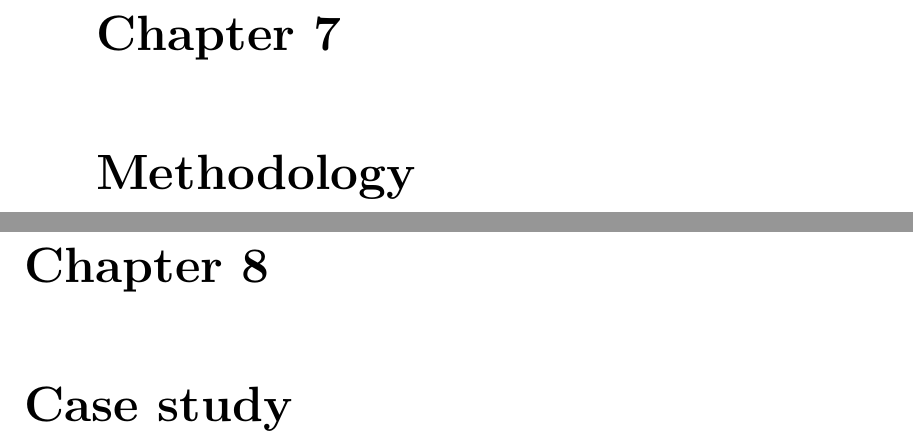
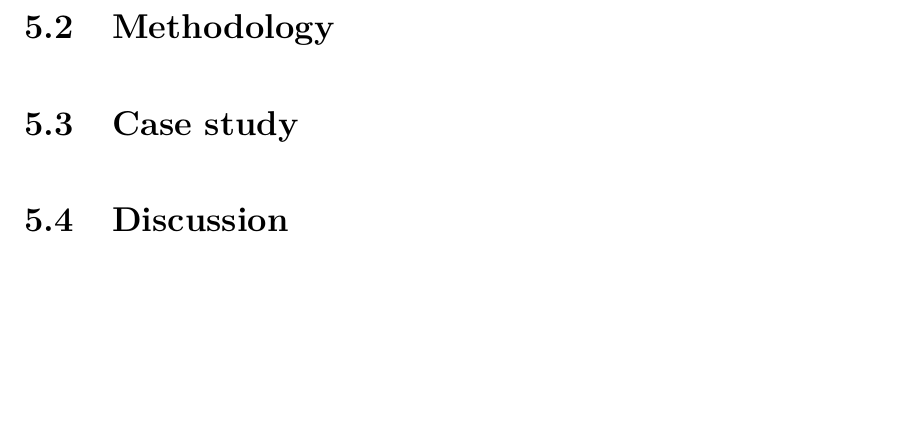
Before and after one commit to trashbirdecology/myDissertation, a LaTeX thesis (_book/_myDissertation.tex): two parts of pages 89 and 90 of 114 before the commit and part of page 88 of 111 after it, the two joined at a grey line, cut at the place of the change, the shorter picture padded with empty space. Compiled offline with pdfLaTeX.

```diff
--- a/_book/_myDissertation.tex
+++ b/_book/_myDissertation.tex
@@ -117,8 +117,9 @@
 \author{Jessica L. Burnett}
 % The month and year that you submit your FINAL draft TO THE LIBRARY
 \date{2019}
-\division{}
+% \division{}
 \advisor{Craig R. Allen}
+\department{School of Natural Resources}
 \institution{University of Nebraska-Lincoln}
 \degree{Doctor of Philosophy}
 %If you have two advisors for some reason, you can use the following
@@ -127,7 +128,6 @@
 % End of CII addition
 
 %%% Remember to use the correct department!
-\department{School of Natural Resources}
 % if you're writing a thesis in an interdisciplinary major,
 % uncomment the line below and change the text as appropriate.
 % check the Senior Handbook if unsure.
@@ -2370,11 +2370,11 @@
     in some contexts, this doesn't really matter
   \end{itemize}
 \end{itemize}
-\chapter{Methodology}\label{methodology}
-
-\chapter{Case study}\label{case-study-1}
-
-\chapter{Discussion}\label{discussion-2}
+\section{Methodology}\label{methodology}
+
+\section{Case study}\label{case-study-1}
+
+\section{Discussion}\label{discussion-2}
 
 \appendix
 
```
Also changed, not shown: template.tex (+2 -2 lines), _book/_myDissertation.tex (2 more changed lines), 7 other files.
